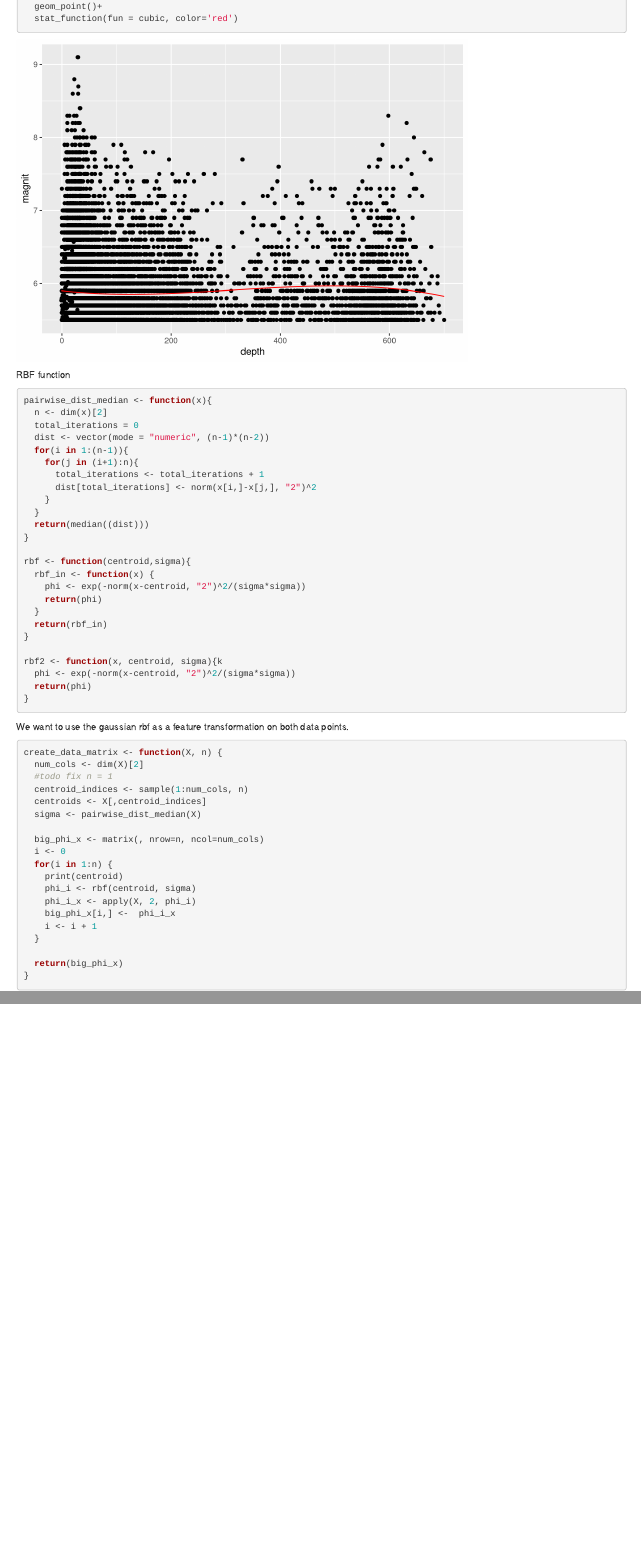
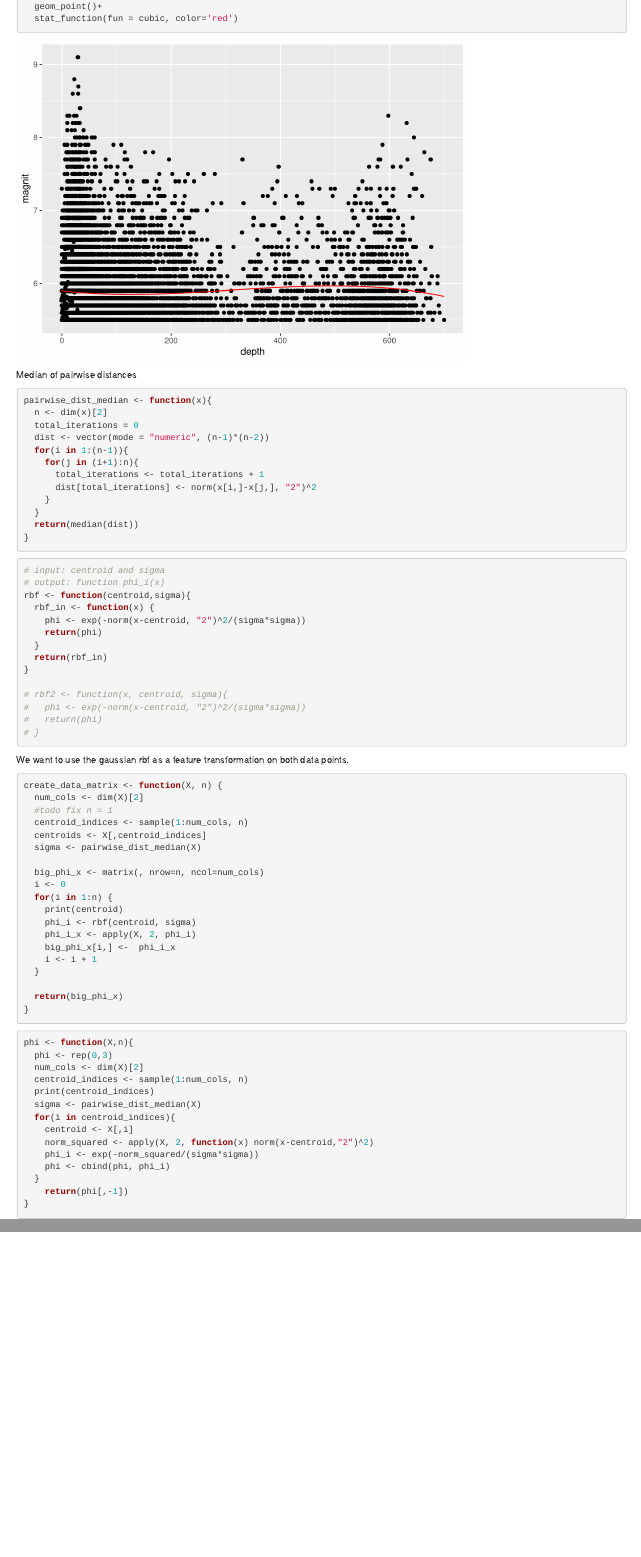
Before and after one commit to compass-queens/stats-computing-1, an R Markdown document (investigations/scrap.Rmd): the page in a window 1100 px wide, from 10220 px down, and a second part further down, joined at a grey line. Rendered offline with R 4.5, knitr and Pandoc, with nearby package versions.

Commit message:
feat: resolved conflicts in rbf function

````diff
--- a/investigations/scrap.Rmd
+++ b/investigations/scrap.Rmd
@@ -300,7 +300,7 @@ df_filtered %>%
   stat_function(fun = cubic, color='red')
 ```
 
-RBF function
+Median of pairwise distances
 ```{r}
 pairwise_dist_median <- function(x){
   n <- dim(x)[2]
@@ -312,9 +312,14 @@ pairwise_dist_median <- function(x){
       dist[total_iterations] <- norm(x[i,]-x[j,], "2")^2
     }
   }
-  return(median((dist)))
+  return(median(dist))
 }
+```
 
+```{r}
+
+# input: centroid and sigma
+# output: function phi_i(x)
 rbf <- function(centroid,sigma){
   rbf_in <- function(x) {
     phi <- exp(-norm(x-centroid, "2")^2/(sigma*sigma))
@@ -323,10 +328,10 @@ rbf <- function(centroid,sigma){
   return(rbf_in)
 }
 
-rbf2 <- function(x, centroid, sigma){k
-  phi <- exp(-norm(x-centroid, "2")^2/(sigma*sigma))
-  return(phi)
-}
+# rbf2 <- function(x, centroid, sigma){
+#   phi <- exp(-norm(x-centroid, "2")^2/(sigma*sigma))
+#   return(phi)
+# }
 ```
 
 We want to use the gaussian rbf as a feature transformation on both data points.
@@ -353,3 +358,21 @@ create_data_matrix <- function(X, n) {
 }
 
 ```
+
+
+```{r}
+phi <- function(X,n){
+  phi <- rep(0,3)
+  num_cols <- dim(X)[2]
+  centroid_indices <- sample(1:num_cols, n)
+  print(centroid_indices)
+  sigma <- pairwise_dist_median(X)
+  for(i in centroid_indices){
+    centroid <- X[,i]
+    norm_squared <- apply(X, 2, function(x) norm(x-centroid,"2")^2)
+    phi_i <- exp(-norm_squared/(sigma*sigma))
+    phi <- cbind(phi, phi_i)
+  }
+    return(phi[,-1])
+}
+```
````
Also changed, not shown: 1 other file.
